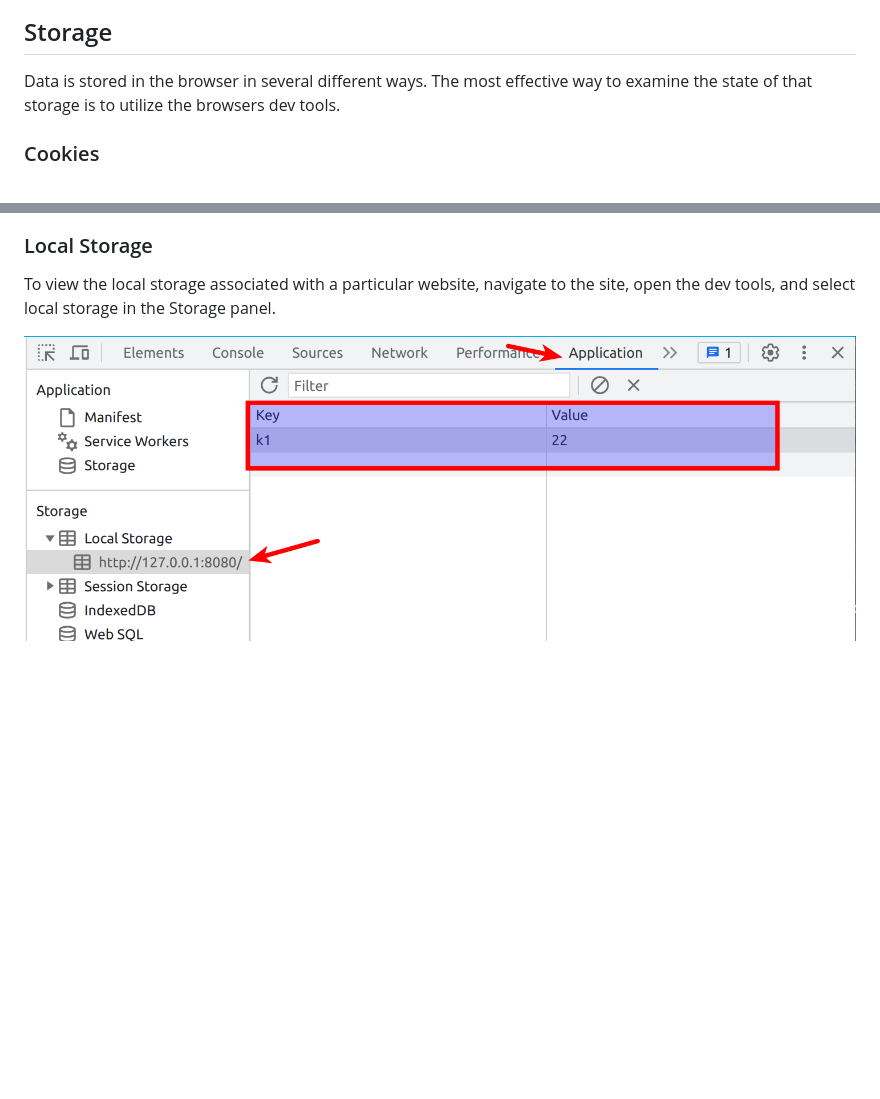
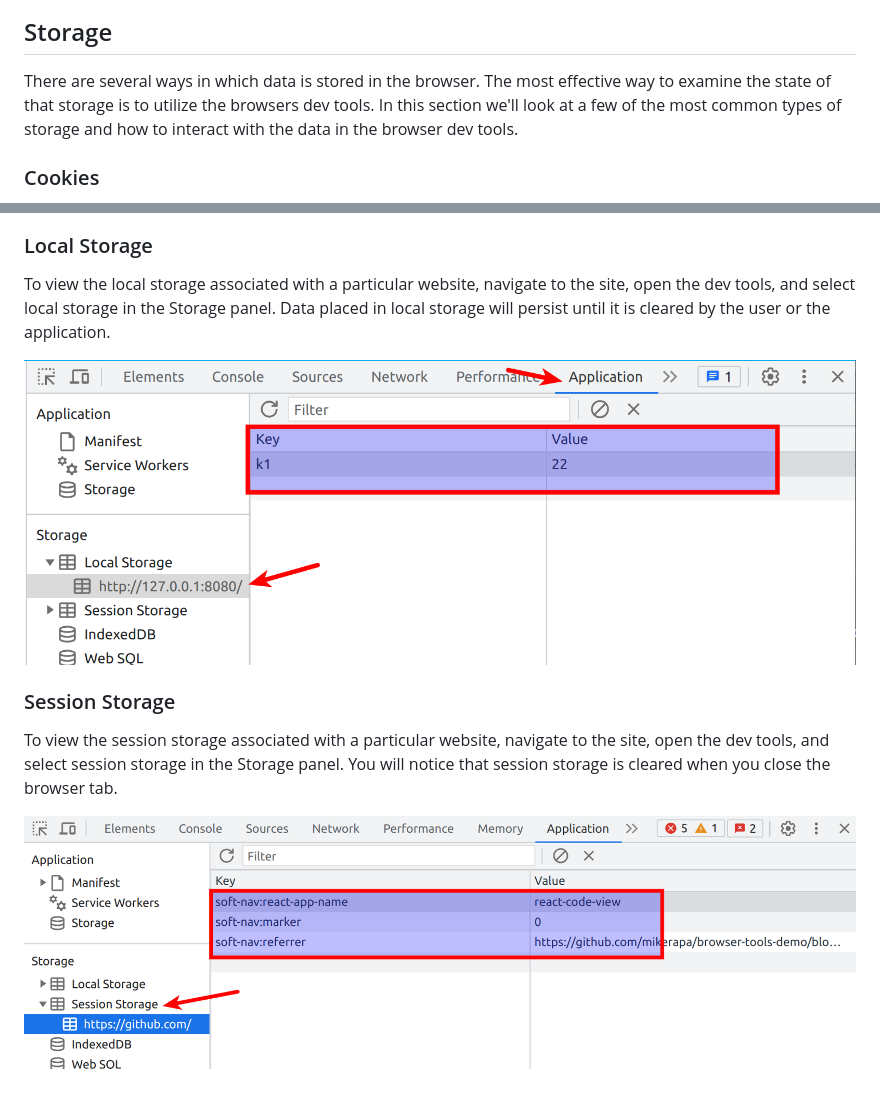
Before and after one commit to mikerapa/Browser-Tools, a Markdown page: ReadMe.md, 2 parts joined by grey strips. Rendered like a GitHub page; pictures changed too: images/sessionStoragePanel.png (added); blank space fills up the shorter version.

Commit message:
Added the local storage section

```diff
--- a/ReadMe.md
+++ b/ReadMe.md
@@ -92,8 +92,10 @@ time (in milliseconds) it took to execute the code block.
 
 
 ## Storage
-Data is stored in the browser in several different ways. The most effective way to
-examine the state of that storage is to utilize the browsers dev tools.
+There are several ways in which data is stored in the browser. The most effective way to
+examine the state of that storage is to utilize the browsers dev tools. In this section
+we'll look at a few of the most common types of storage and how to interact with the data
+in the browser dev tools.
 ### Cookies
 To view the cookies associated with a particular website, navigate to the site, open the dev tools, and select cookies in the Storage panel. You'll need to refresh the panel to see changes to the
 cookies. You can see the name, value and expiration date of each cookie. You can also manipulate cookies from this panel.
@@ -102,6 +104,13 @@ The screenshot below shows this tool in Chromium-based browsers.
 ![cookies](images/cookiesPanel.png)
 
 ### Local Storage
-To view the local storage associated with a particular website, navigate to the site, open the dev tools, and select local storage in the Storage panel.
+To view the local storage associated with a particular website, navigate to the site, open the dev tools, and select local storage in the Storage panel. Data placed in local storage
+will persist until it is cleared by the user or the application.
 
 ![local storage](images/localStoragePanel.png)
+
+### Session Storage
+To view the session storage associated with a particular website, navigate to the site, open the dev tools, and select session storage in the Storage panel. You will notice that
+session storage is cleared when you close the browser tab.
+
+![session storage](images/sessionStoragePanel.png)
```
Also changed, not shown: 1 other file.
